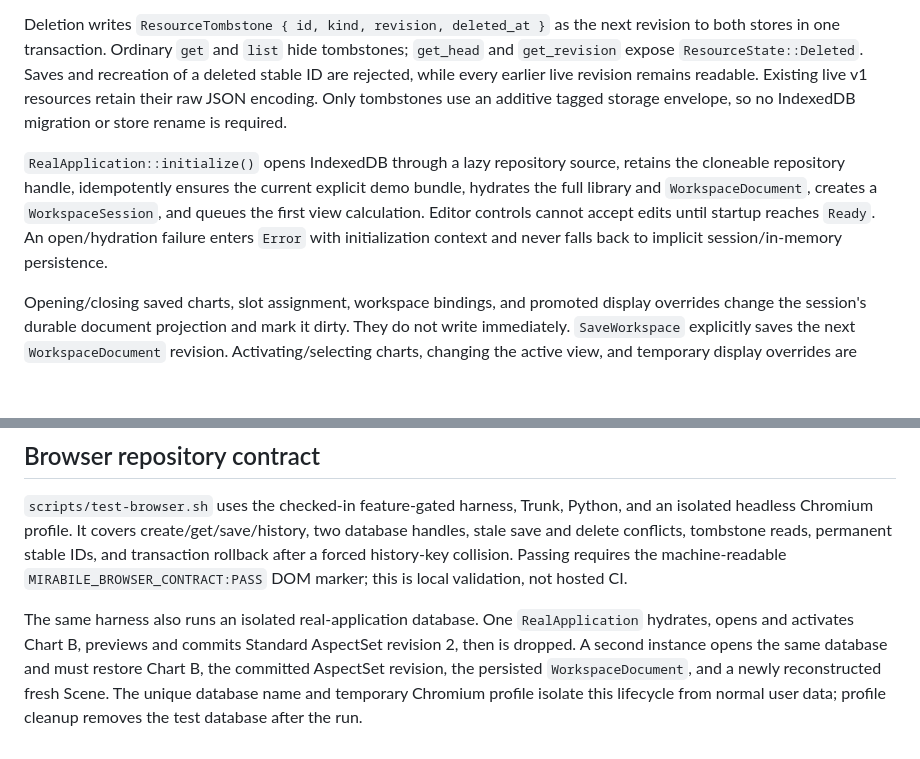
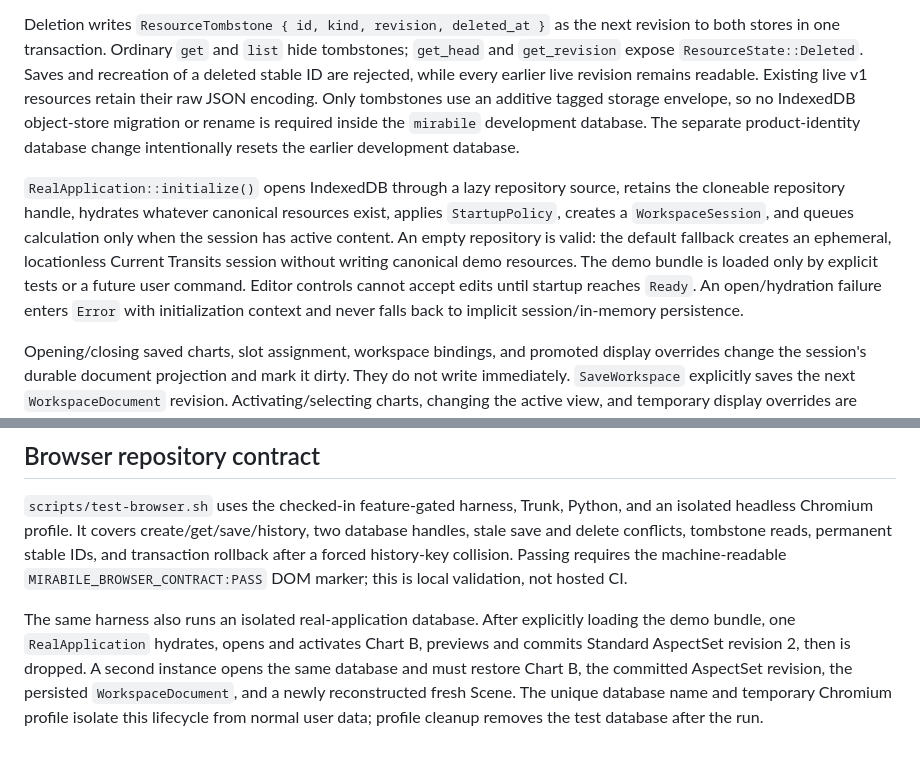
Before and after one commit to gracee3/mirabile, a Markdown page: docs/state-and-persistence.md, 2 parts joined by grey strips. Drawn GitHub-style; blank space fills up the shorter version.

```diff
--- a/docs/state-and-persistence.md
+++ b/docs/state-and-persistence.md
@@ -39,13 +39,17 @@ stores in one transaction. Ordinary `get` and `list` hide tombstones; `get_head`
 `get_revision` expose `ResourceState::Deleted`. Saves and recreation of a deleted stable ID are
 rejected, while every earlier live revision remains readable. Existing live v1 resources retain
 their raw JSON encoding. Only tombstones use an additive tagged storage envelope, so no IndexedDB
-migration or store rename is required.
+object-store migration or rename is required inside the `mirabile` development database. The
+separate product-identity database change intentionally resets the earlier development database.
 
 `RealApplication::initialize()` opens IndexedDB through a lazy repository source, retains the
-cloneable repository handle, idempotently ensures the current explicit demo bundle, hydrates the
-full library and `WorkspaceDocument`, creates a `WorkspaceSession`, and queues the first view calculation. Editor controls cannot accept edits
-until startup reaches `Ready`. An open/hydration failure enters `Error` with initialization context
-and never falls back to implicit session/in-memory persistence.
+cloneable repository handle, hydrates whatever canonical resources exist, applies `StartupPolicy`,
+creates a `WorkspaceSession`, and queues calculation only when the session has active content.
+An empty repository is valid: the default fallback creates an ephemeral, locationless Current
+Transits session without writing canonical demo resources. The demo bundle is loaded only by
+explicit tests or a future user command. Editor controls cannot accept edits until startup reaches
+`Ready`. An open/hydration failure enters `Error` with initialization context and never falls back
+to implicit session/in-memory persistence.
 
 Opening/closing saved charts, slot assignment, workspace bindings, and promoted display overrides
 change the session's durable document projection and mark it dirty. They do not write immediately.
@@ -81,7 +85,8 @@ delete conflicts, tombstone reads, permanent stable IDs, and transaction rollbac
 history-key collision. Passing requires the machine-readable `MIRABILE_BROWSER_CONTRACT:PASS` DOM
 marker; this is local validation, not hosted CI.
 
-The same harness also runs an isolated real-application database. One `RealApplication` hydrates,
+The same harness also runs an isolated real-application database. After explicitly loading the
+demo bundle, one `RealApplication` hydrates,
 opens and activates Chart B, previews and commits Standard AspectSet revision 2, then is dropped. A
 second instance opens the same database and must restore Chart B, the committed AspectSet revision,
 the persisted `WorkspaceDocument`, and a newly reconstructed fresh Scene. The unique database name and
```
Also changed, not shown: docs/goals/mirabile-consolidation.md (+32 -8 lines).
